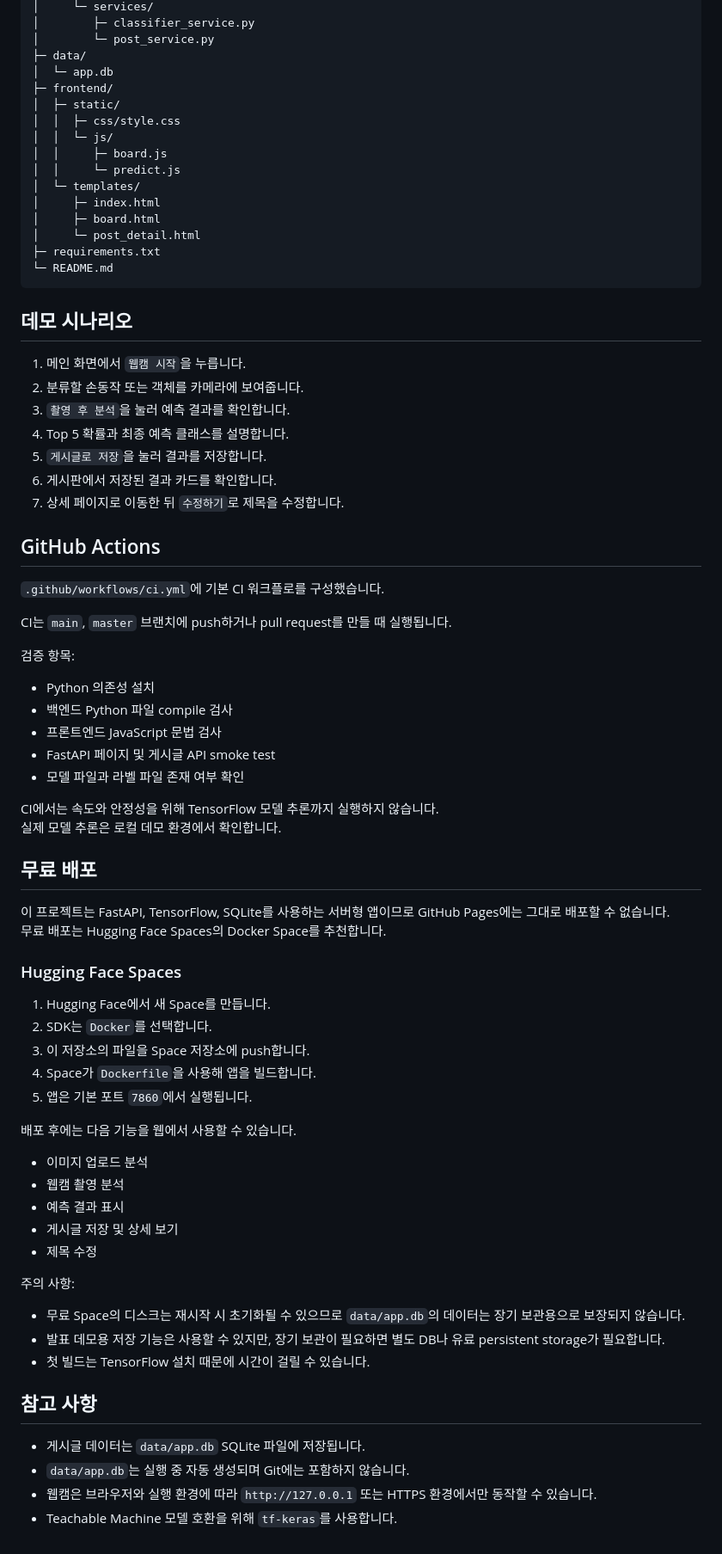
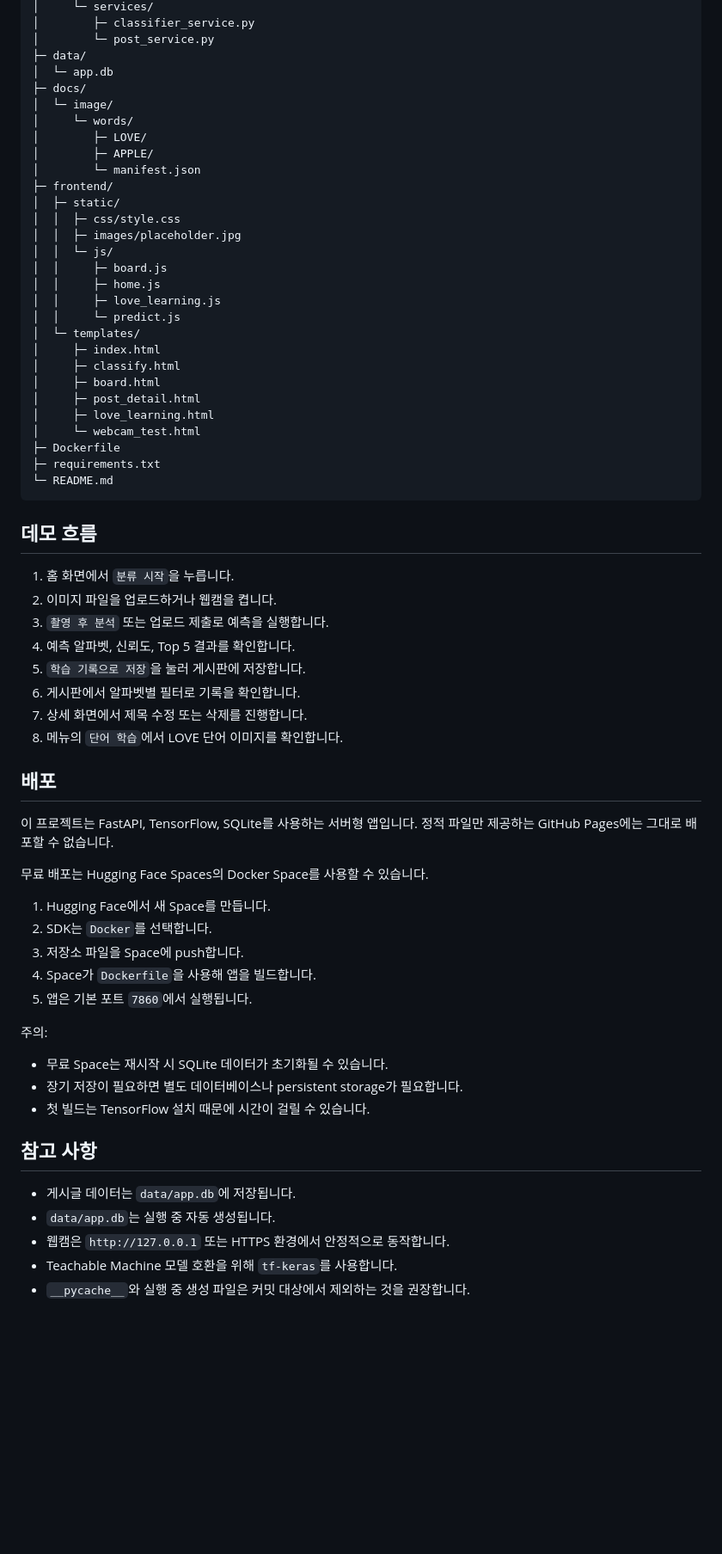
Before and after one commit to EUNTELLA/Deeplearning_Board, a Markdown page: README.md, the part around one of its changes. Shown at 86% size. GitHub-like rendering; blank space fills up the shorter version.

Commit message:
docs: rewrite project README

````diff
--- a/README.md
+++ b/README.md
@@ -190,77 +230,66 @@ Deeplearning_Board/
 │        └─ post_service.py
 ├─ data/
 │  └─ app.db
+├─ docs/
+│  └─ image/
+│     └─ words/
+│        ├─ LOVE/
+│        ├─ APPLE/
+│        └─ manifest.json
 ├─ frontend/
 │  ├─ static/
 │  │  ├─ css/style.css
+│  │  ├─ images/placeholder.jpg
 │  │  └─ js/
 │  │     ├─ board.js
+│  │     ├─ home.js
+│  │     ├─ love_learning.js
 │  │     └─ predict.js
 │  └─ templates/
 │     ├─ index.html
+│     ├─ classify.html
 │     ├─ board.html
-│     └─ post_detail.html
+│     ├─ post_detail.html
+│     ├─ love_learning.html
+│     └─ webcam_test.html
+├─ Dockerfile
 ├─ requirements.txt
 └─ README.md
 ```
 
-## 데모 시나리오
+## 데모 흐름
 
-1. 메인 화면에서 `웹캠 시작`을 누릅니다.
-2. 분류할 손동작 또는 객체를 카메라에 보여줍니다.
-3. `촬영 후 분석`을 눌러 예측 결과를 확인합니다.
-4. Top 5 확률과 최종 예측 클래스를 설명합니다.
-5. `게시글로 저장`을 눌러 결과를 저장합니다.
-6. 게시판에서 저장된 결과 카드를 확인합니다.
-7. 상세 페이지로 이동한 뒤 `수정하기`로 제목을 수정합니다.
+1. 홈 화면에서 `분류 시작`을 누릅니다.
+2. 이미지 파일을 업로드하거나 웹캠을 켭니다.
+3. `촬영 후 분석` 또는 업로드 제출로 예측을 실행합니다.
+4. 예측 알파벳, 신뢰도, Top 5 결과를 확인합니다.
+5. `학습 기록으로 저장`을 눌러 게시판에 저장합니다.
+6. 게시판에서 알파벳별 필터로 기록을 확인합니다.
+7. 상세 화면에서 제목 수정 또는 삭제를 진행합니다.
+8. 메뉴의 `단어 학습`에서 LOVE 단어 이미지를 확인합니다.
 
-## GitHub Actions
+## 배포
 
-`.github/workflows/ci.yml`에 기본 CI 워크플로를 구성했습니다.
+이 프로젝트는 FastAPI, TensorFlow, SQLite를 사용하는 서버형 앱입니다. 정적 파일만 제공하는 GitHub Pages에는 그대로 배포할 수 없습니다.
 
-CI는 `main`, `master` 브랜치에 push하거나 pull request를 만들 때 실행됩니다.
-
-검증 항목:
-
-- Python 의존성 설치
-- 백엔드 Python 파일 compile 검사
-- 프론트엔드 JavaScript 문법 검사
-- FastAPI 페이지 및 게시글 API smoke test
-- 모델 파일과 라벨 파일 존재 여부 확인
-
-CI에서는 속도와 안정성을 위해 TensorFlow 모델 추론까지 실행하지 않습니다.
-실제 모델 추론은 로컬 데모 환경에서 확인합니다.
-
-## 무료 배포
-
-이 프로젝트는 FastAPI, TensorFlow, SQLite를 사용하는 서버형 앱이므로 GitHub Pages에는 그대로 배포할 수 없습니다.
-무료 배포는 Hugging Face Spaces의 Docker Space를 추천합니다.
-
-### Hugging Face Spaces
+무료 배포는 Hugging Face Spaces의 Docker Space를 사용할 수 있습니다.
 
 1. Hugging Face에서 새 Space를 만듭니다.
 2. SDK는 `Docker`를 선택합니다.
-3. 이 저장소의 파일을 Space 저장소에 push합니다.
+3. 저장소 파일을 Space에 push합니다.
 4. Space가 `Dockerfile`을 사용해 앱을 빌드합니다.
 5. 앱은 기본 포트 `7860`에서 실행됩니다.
 
-배포 후에는 다음 기능을 웹에서 사용할 수 있습니다.
+주의:
 
-- 이미지 업로드 분석
-- 웹캠 촬영 분석
-- 예측 결과 표시
-- 게시글 저장 및 상세 보기
-- 제목 수정
-
-주의 사항:
-
-- 무료 Space의 디스크는 재시작 시 초기화될 수 있으므로 `data/app.db`의 데이터는 장기 보관용으로 보장되지 않습니다.
-- 발표 데모용 저장 기능은 사용할 수 있지만, 장기 보관이 필요하면 별도 DB나 유료 persistent storage가 필요합니다.
+- 무료 Space는 재시작 시 SQLite 데이터가 초기화될 수 있습니다.
+- 장기 저장이 필요하면 별도 데이터베이스나 persistent storage가 필요합니다.
 - 첫 빌드는 TensorFlow 설치 때문에 시간이 걸릴 수 있습니다.
 
 ## 참고 사항
 
-- 게시글 데이터는 `data/app.db` SQLite 파일에 저장됩니다.
-- `data/app.db`는 실행 중 자동 생성되며 Git에는 포함하지 않습니다.
-- 웹캠은 브라우저와 실행 환경에 따라 `http://127.0.0.1` 또는 HTTPS 환경에서만 동작할 수 있습니다.
+- 게시글 데이터는 `data/app.db`에 저장됩니다.
+- `data/app.db`는 실행 중 자동 생성됩니다.
+- 웹캠은 `http://127.0.0.1` 또는 HTTPS 환경에서 안정적으로 동작합니다.
 - Teachable Machine 모델 호환을 위해 `tf-keras`를 사용합니다.
+- `__pycache__`와 실행 중 생성 파일은 커밋 대상에서 제외하는 것을 권장합니다.
````
Also changed, not shown: other parts of README.md (+90 -50 lines).
